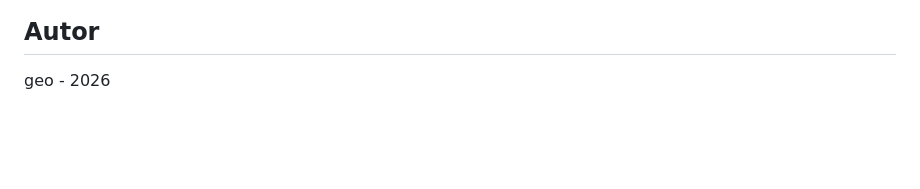
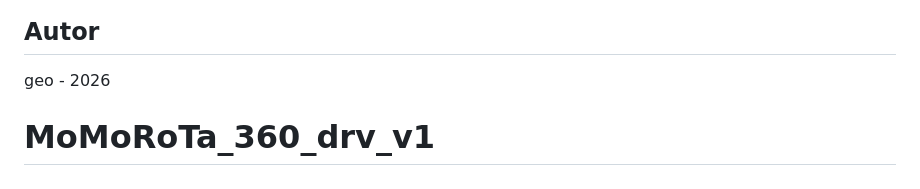
Before and after one commit to ggtux/MoMaRoTa_360_drv_v1, a Markdown page: README.md, the part around the change. Rendered like a GitHub page; blank space fills up the shorter version.

```diff
--- a/README.md
+++ b/README.md
@@ -147,3 +147,4 @@ Die neue Struktur trennt klar zwischen:
 ## Autor
 
 geo - 2026
+# MoMoRoTa_360_drv_v1
```
